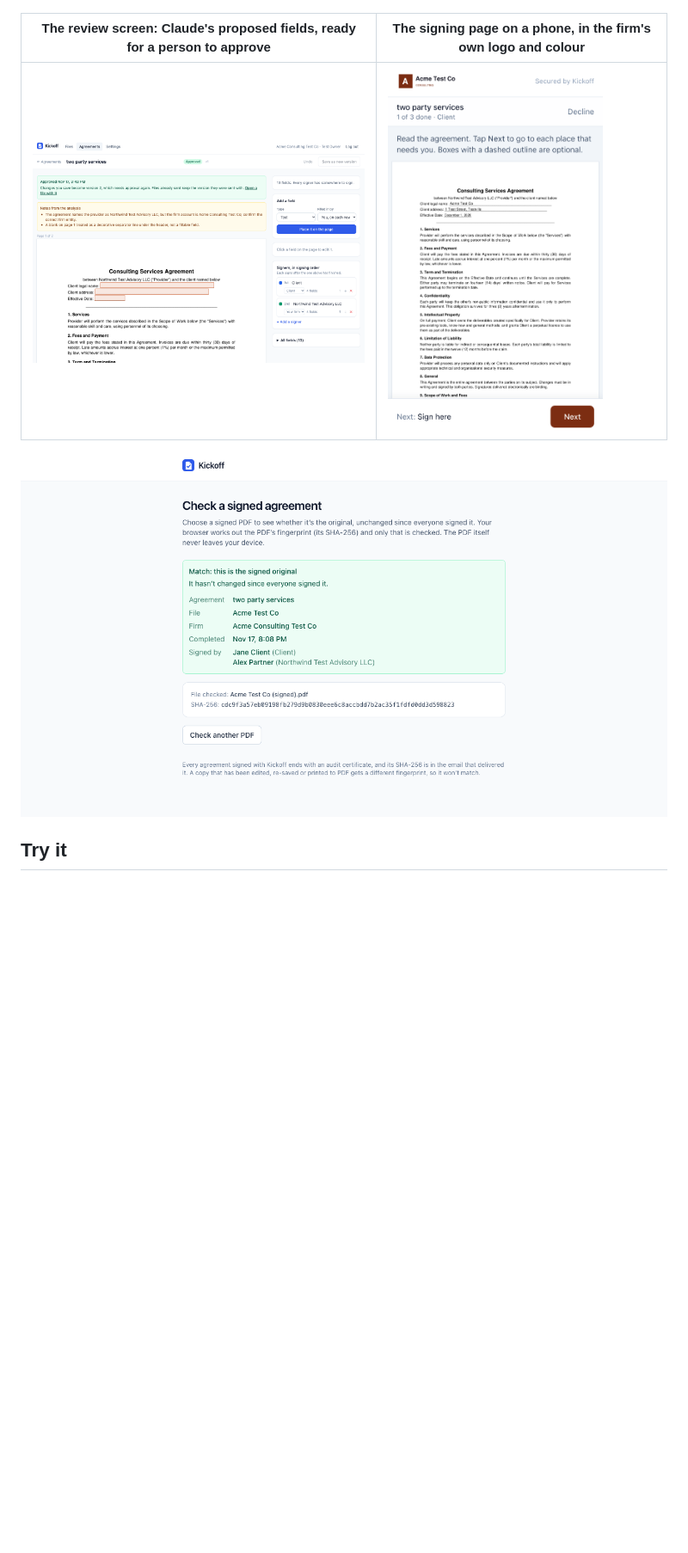
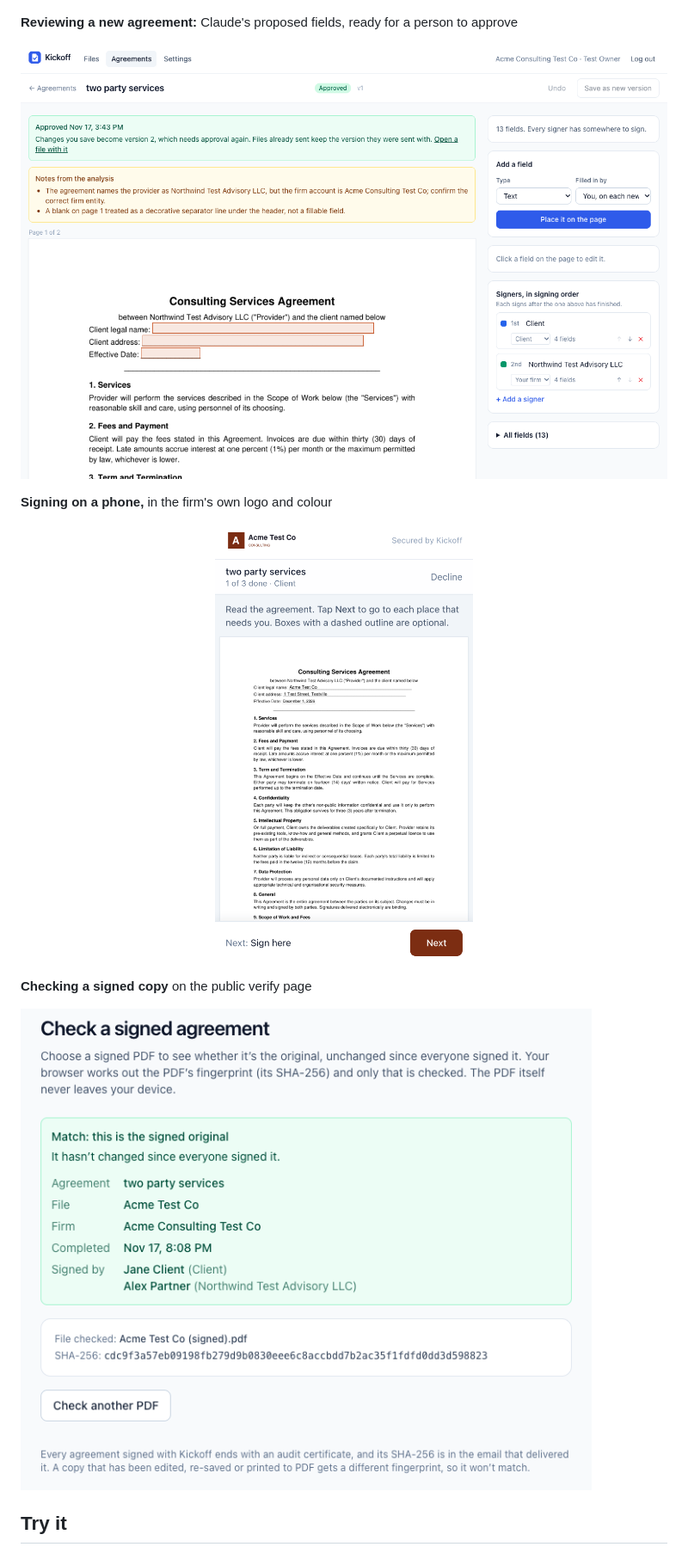
Before and after one commit to Mriks42/client-agreement-automation, a Markdown page: README.md, the part around one of its changes. Shown at 86% size. GitHub-like rendering; pictures changed too: docs/screenshots/verify.png; blank space fills up the shorter version.

Commit message:
docs: stack the README screenshots so each is readable
Co-Authored-By: Claude Opus 5.5 <noreply@anthropic.com>

```diff
--- a/README.md
+++ b/README.md
@@ -21,10 +23,16 @@ All screenshots are from the live app, with test data.
 ![Kickoff's landing page, with a drawing of a signed agreement beside the headline](docs/screenshots/landing.png)
 
-| The review screen: Claude's proposed fields, ready for a person to approve | The signing page on a phone, in the firm's own logo and colour |
-|---|---|
-| <img src="docs/screenshots/review.png" alt="The review screen for an uploaded agreement, with highlighted blanks, notes from the analysis and the signers in order" width="560"> | <img src="docs/screenshots/signing-phone.png" alt="The signing page on a phone, with the firm's logo, the agreement with the client's details filled in, and a Next button in the firm's colour" width="250"> |
+**Reviewing a new agreement:** Claude's proposed fields, ready for a person to approve
 
-![The public verify page confirming a signed PDF is the unchanged original, with the agreement, firm, date and signers](docs/screenshots/verify.png)
+![The review screen for an uploaded agreement, with highlighted blanks, notes from the analysis and the signers in order](docs/screenshots/review.png)
+
+**Signing on a phone,** in the firm's own logo and colour
+
+<p align="center"><img src="docs/screenshots/signing-phone.png" alt="The signing page on a phone, with the firm's logo, the agreement with the client's details filled in, and a Next button in the firm's colour" width="300"></p>
+
+**Checking a signed copy** on the public verify page
+
+![The verify page confirming a signed PDF is the unchanged original, with the agreement, firm, date and signers](docs/screenshots/verify.png)
 
 ## Try it
 
```
Also changed, not shown: other parts of README.md (+2 -0 lines).
